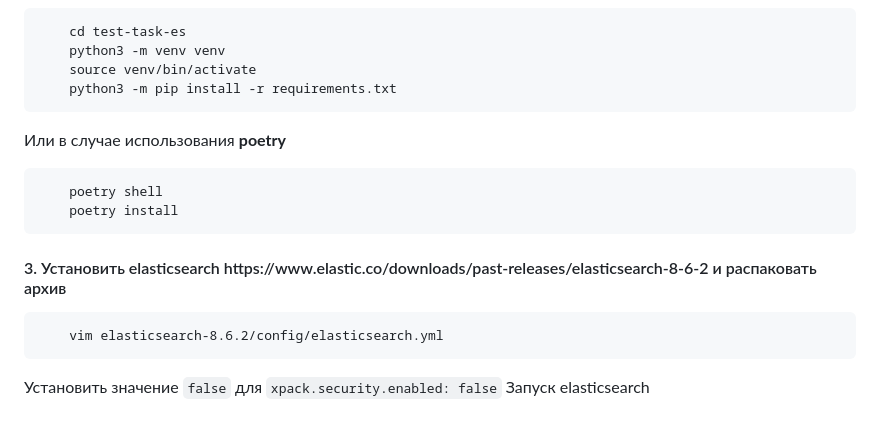
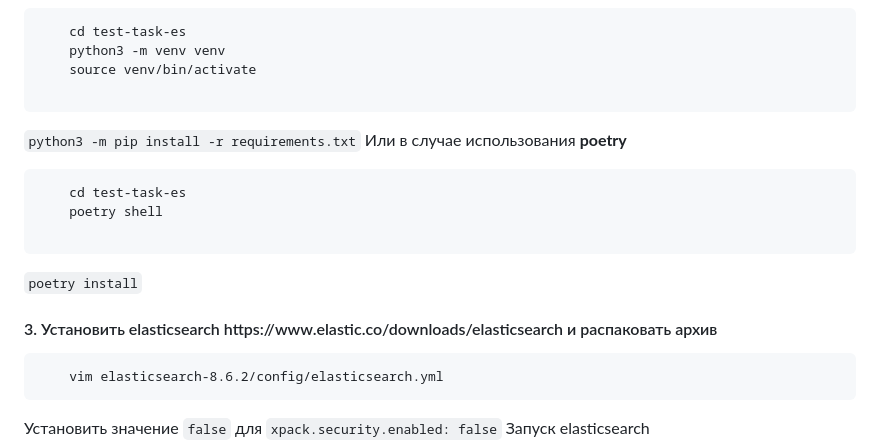
Before and after one commit to A-V-tor/test-task-es, a Markdown page: README.md, the part around the change. GitHub-like rendering; blank space fills up the shorter version.

Commit message:
fix: links elastic

````diff
--- a/README.md
+++ b/README.md
@@ -48,14 +48,20 @@
     cd test-task-es
     python3 -m venv venv
     source venv/bin/activate
-    python3 -m pip install -r requirements.txt
+
 ```
+`python3 -m pip install -r requirements.txt` </br> </br>
 Или в случае использования <b>poetry</b>
+
+
 ```
+    cd test-task-es
     poetry shell
-    poetry install
+
 ```
-<h4>3. Установить elasticsearch https://www.elastic.co/downloads/past-releases/elasticsearch-8-6-2 и распаковать архив </h4>
+
+`poetry install`
+<h4>3. Установить elasticsearch https://www.elastic.co/downloads/elasticsearch и распаковать архив </h4>
 
 
 ```
````
